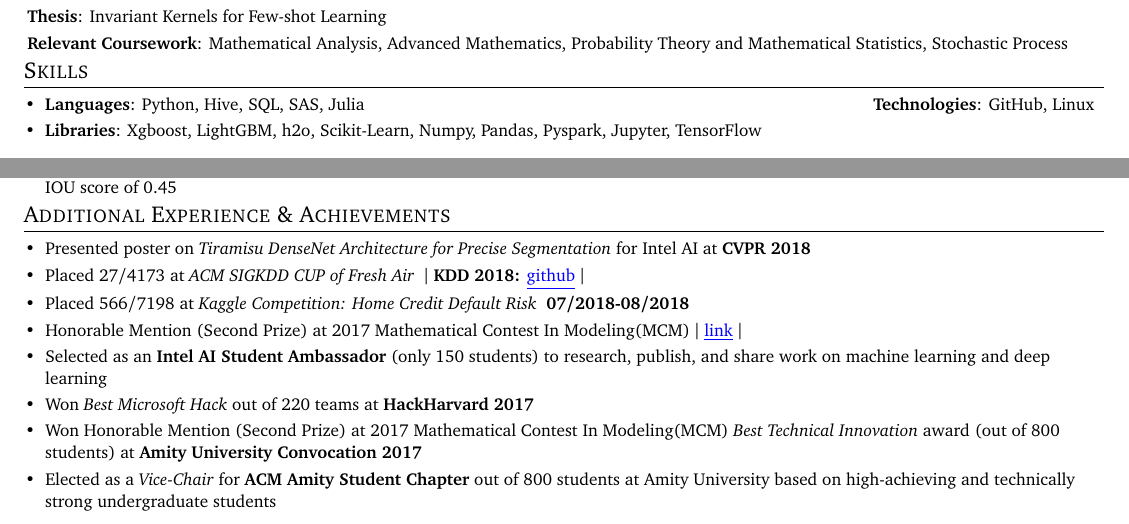
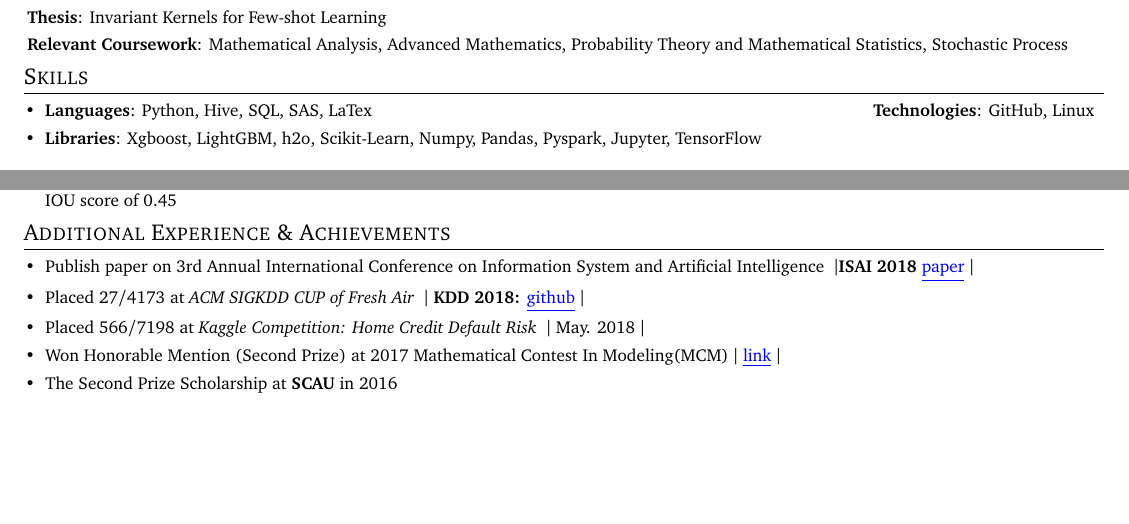
Before and after one commit to Yitao1024/Resume, a LaTeX CV (resume.tex): two parts of the page, joined at a grey line, cut so that both start at the same text, the shorter picture padded with empty space. Compiled offline with pdfLaTeX.

Commit message:
project和jdd经历需修改

```diff
--- a/resume.tex
+++ b/resume.tex
@@ -110,7 +110,7 @@
   \resumeSubHeadingListStart
   \small
     \item{
-     \textbf{Languages}{: Python, Hive, SQL, SAS, Julia}
+     \textbf{Languages}{: Python, Hive, SQL, SAS, LaTex}
      \hfill
      \textbf{Technologies}{: GitHub, Linux}
     }
@@ -184,30 +184,27 @@
 \shorterSection{Additional Experience \& Achievements}
   \resumeSubHeadingListStart
   \small
-    \item{Presented poster on \textit{Tiramisu DenseNet Architecture for Precise Segmentation} for Intel AI at \textbf{CVPR 2018}}
+    \item{Publish paper on 3rd Annual International Conference on Information System and Artificial Intelligence }
+    $\vert$\textbf{ISAI 2018}
+     \href{http://iopscience.iop.org/article/10.1088/1742-6596/1069/1/012095}{\color{blue}\underline{paper}} $\vert$
     \vspace{-5pt}
      \item{Placed 27/4173 at  \textit{ACM SIGKDD CUP of Fresh Air} } $\vert$
   \textbf{KDD 2018:} \href{https://github.com/wuyujack/2018-ACM-SIGKDD-CUP-of-Fresh-Air-27th-Place-Solution}{\color{blue}\underline{github}} $\vert$
     \vspace{-5pt}
-     \item{Placed 566/7198 at  \textit{Kaggle Competition: Home Credit Default Risk} } \textbf{07/2018-08/2018}
+     \item{Placed 566/7198 at  \textit{Kaggle Competition: Home Credit Default Risk} }
+     $\vert$ May. 2018 $\vert$
     \vspace{-5pt}
 
-    \item{Honorable Mention (Second Prize) at 2017 Mathematical Contest In Modeling(MCM)
+    \item{Won Honorable Mention (Second Prize) at 2017 Mathematical Contest In Modeling(MCM)
     $\vert$
     \href{https://www.comap.com/undergraduate/contests/mcm/contests/2017/results/2017_ICM_Problem_D_Results.pdf}{\color{blue}\underline{link}} $\vert$
 }
     \vspace{-5pt}
 
 
-    \item{Selected as an \textbf{Intel AI Student Ambassador} (only 150 students) to research, publish, and share work on machine learning and deep learning}
-    \vspace{-5pt}
-    \item{Won \textit{Best Microsoft Hack} out of 220 teams at \textbf{HackHarvard 2017}}
+    \item{The Second Prize Scholarship at \textbf{SCAU} in 2016 }
     \vspace{-5pt}
 
-    \item{Won Honorable Mention (Second Prize) at 2017 Mathematical Contest In Modeling(MCM)
-\textit{Best Technical Innovation} award (out of 800 students) at \textbf{Amity University Convocation 2017}}
-    \vspace{-5pt}
-    \item{Elected as a \textit{Vice-Chair} for \textbf{ACM Amity Student Chapter} out of 800 students at Amity University based on high-achieving and technically strong undergraduate students}
   \resumeSubHeadingListEnd
 %-------------------------------------------
 \end{document}
```
